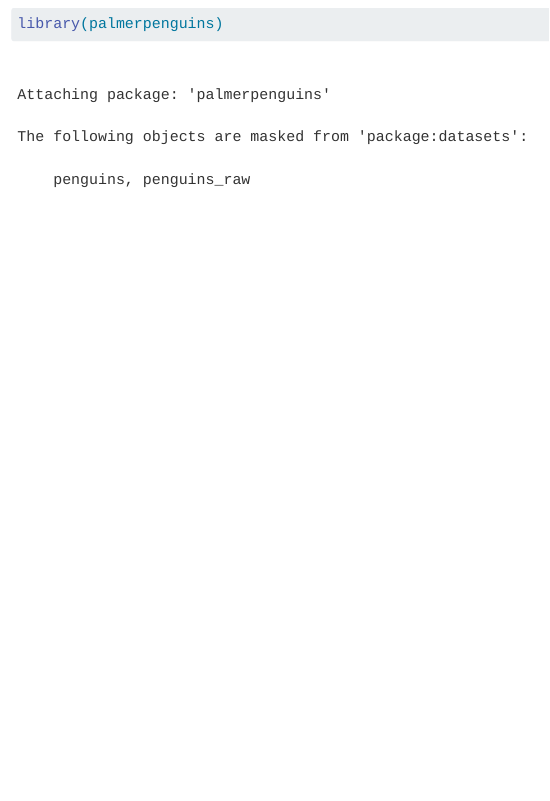
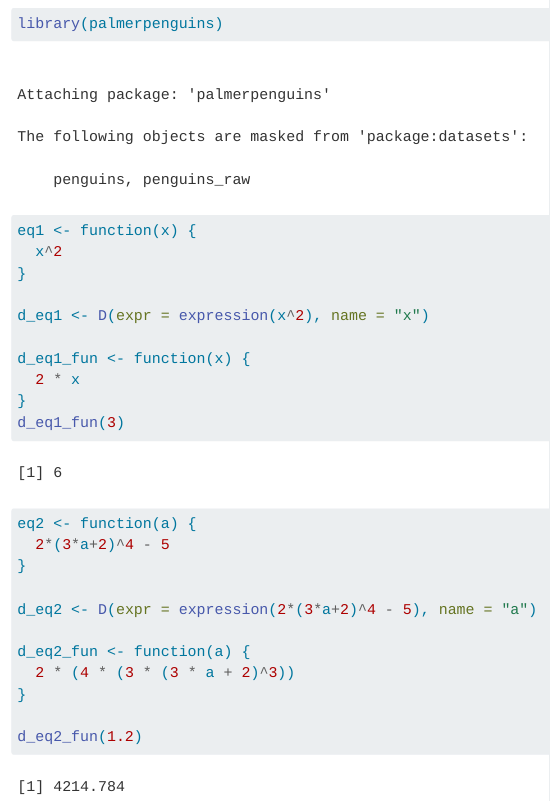
Before and after one commit to egp4aq/eds212-day2-tasks, a Quarto document (eds212_day2_activities.qmd): the page in a window 1100 px wide, from 400 px down. Rendered offline with R 4.5, knitr and Pandoc in place of Quarto, with nearby package versions.

Commit message:
derivative part of end of day exercises

````diff
--- a/eds212_day2_activities.qmd
+++ b/eds212_day2_activities.qmd
@@ -10,3 +10,30 @@ editor_options:
 library(tidyverse)
 library(palmerpenguins)
 ```
+
+```{r}
+eq1 <- function(x) {
+  x^2
+}
+
+d_eq1 <- D(expr = expression(x^2), name = "x")
+
+d_eq1_fun <- function(x) {
+  2 * x
+}
+d_eq1_fun(3)
+```
+
+```{r}
+eq2 <- function(a) {
+  2*(3*a+2)^4 - 5
+}
+
+d_eq2 <- D(expr = expression(2*(3*a+2)^4 - 5), name = "a")
+
+d_eq2_fun <- function(a) {
+  2 * (4 * (3 * (3 * a + 2)^3))
+}
+
+d_eq2_fun(1.2)
+```
````
